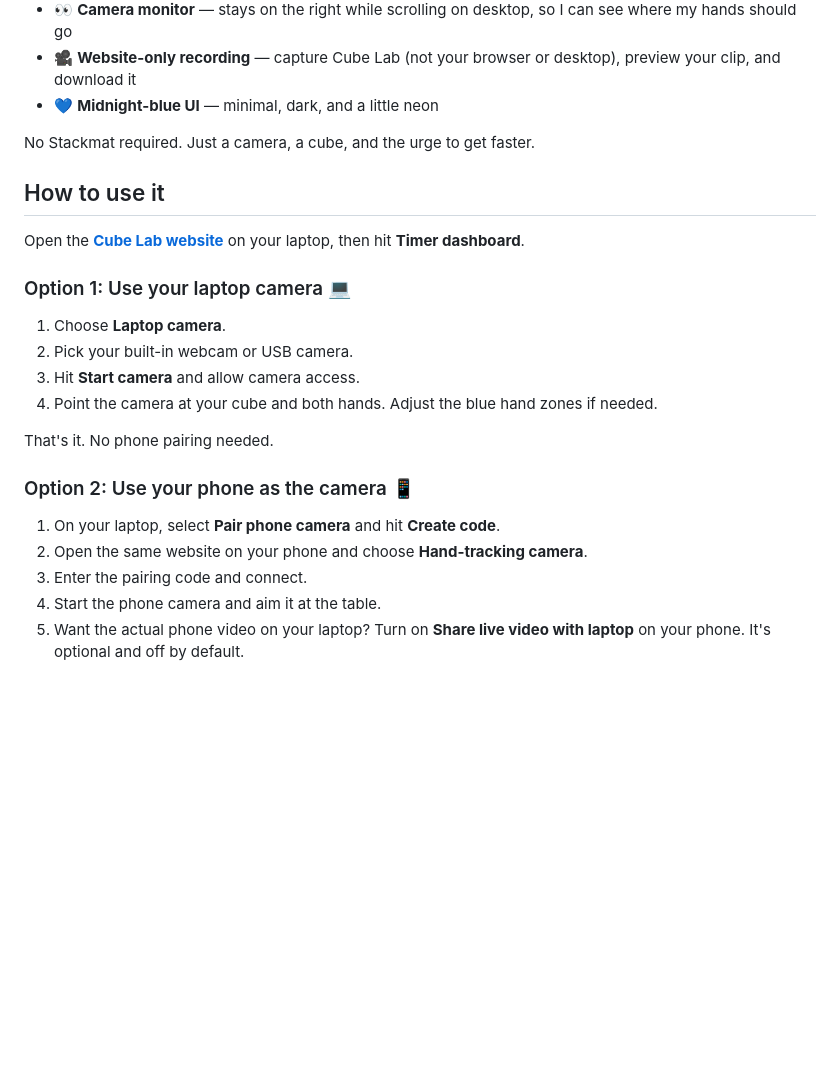
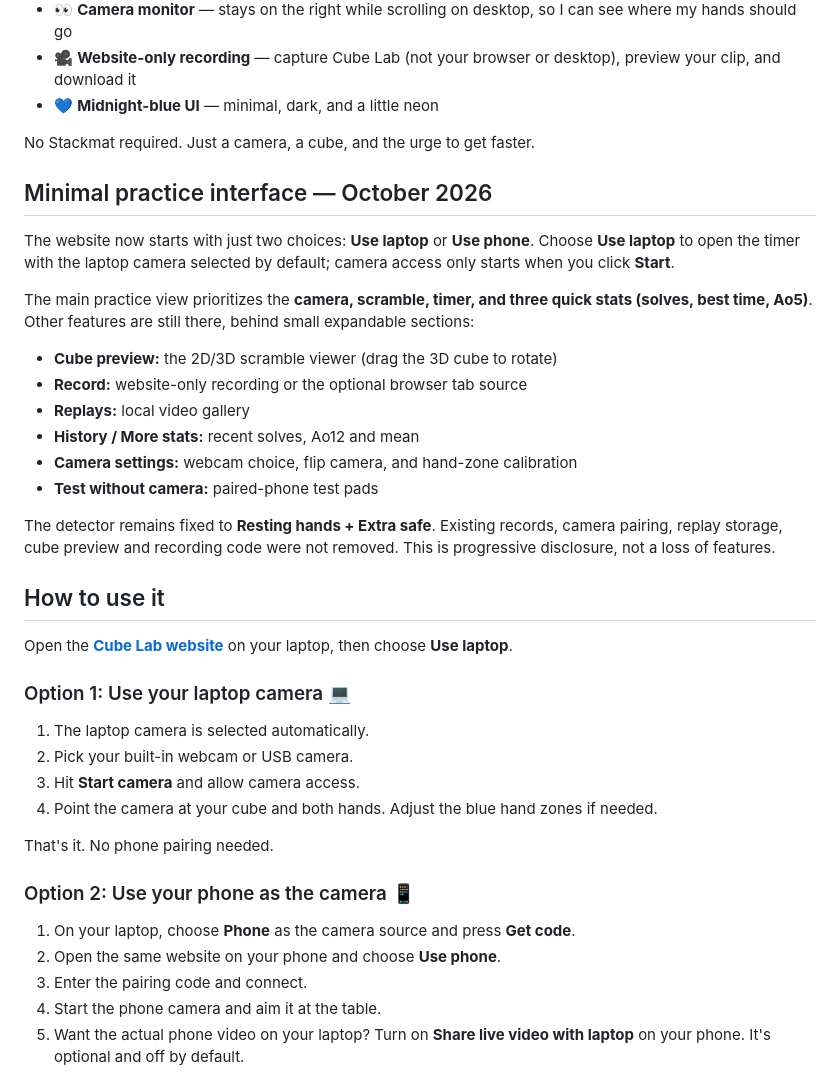
Before and after one commit to 1erdna/cubecam-connect, a Markdown page: README.md, the part around the change. GitHub-like rendering; blank space fills up the shorter version.

Commit message:
Document minimalist user flow and expandable advanced Cube Lab tools

```diff
--- a/README.md
+++ b/README.md
@@ -22,13 +22,34 @@ It has a **minimal black + neon-blue look**, a camera that can detect my hands,
 
 No Stackmat required. Just a camera, a cube, and the urge to get faster.
 
+## Minimal practice interface — October 2026
+
+The website now starts with just two choices: **Use laptop** or **Use phone**.
+Choose **Use laptop** to open the timer with the laptop camera selected by
+default; camera access only starts when you click **Start**.
+
+The main practice view prioritizes the **camera, scramble, timer, and three quick
+stats (solves, best time, Ao5)**. Other features are still there, behind small
+expandable sections:
+
+- **Cube preview:** the 2D/3D scramble viewer (drag the 3D cube to rotate)
+- **Record:** website-only recording or the optional browser tab source
+- **Replays:** local video gallery
+- **History / More stats:** recent solves, Ao12 and mean
+- **Camera settings:** webcam choice, flip camera, and hand-zone calibration
+- **Test without camera:** paired-phone test pads
+
+The detector remains fixed to **Resting hands + Extra safe**. Existing
+records, camera pairing, replay storage, cube preview and recording code were
+not removed. This is progressive disclosure, not a loss of features.
+
 ## How to use it
 
-Open the **[Cube Lab website](https://1erdna.github.io/cubecam-connect/)** on your laptop, then hit **Timer dashboard**.
+Open the **[Cube Lab website](https://1erdna.github.io/cubecam-connect/)** on your laptop, then choose **Use laptop**.
 
 ### Option 1: Use your laptop camera 💻
 
-1. Choose **Laptop camera**.
+1. The laptop camera is selected automatically.
 2. Pick your built-in webcam or USB camera.
 3. Hit **Start camera** and allow camera access.
 4. Point the camera at your cube and both hands. Adjust the blue hand zones if needed.
@@ -37,8 +58,8 @@ That's it. No phone pairing needed.
 
 ### Option 2: Use your phone as the camera 📱
 
-1. On your laptop, select **Pair phone camera** and hit **Create code**.
-2. Open the same website on your phone and choose **Hand-tracking camera**.
+1. On your laptop, choose **Phone** as the camera source and press **Get code**.
+2. Open the same website on your phone and choose **Use phone**.
 3. Enter the pairing code and connect.
 4. Start the phone camera and aim it at the table.
 5. Want the actual phone video on your laptop? Turn on **Share live video with laptop** on your phone. It's optional and off by default.
```
